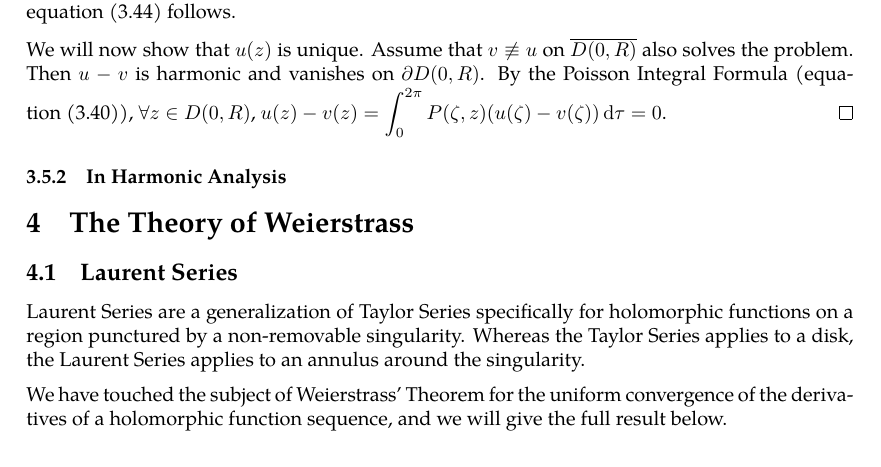
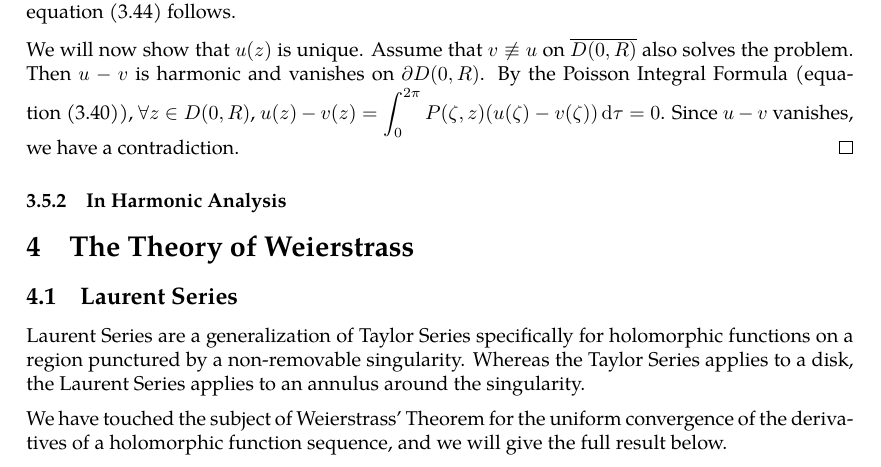
Before and after one commit to slipperking/complex-analysis-latex, a LaTeX document (main.tex): part of page 63 of 64, cut so that both start at the same text. Compiled offline with pdfLaTeX.

Commit message:
overleaf_to_git (Sat Jun 14 22:35:20 2025 -0700): update main.tex from r12465 to r12467

```diff
--- a/main.tex
+++ b/main.tex
@@ -1602,9 +1602,10 @@ A fundamental problem in the theory of partial differential equations is to find
     Since \(\abs{\varphi\qty(Re^{i\vartheta})-\varphi(\zeta)}<2M\), we want \(\int_{\abs{\vartheta-\tau}>\delta}\frac{R^2-\rho^2}{\pi R^2\qty(1-\cos(\delta))}\dd{\tau}\leq2\frac{R^2-\rho^2}{R^2\qty(1-\cos(\delta))}< \frac{\varepsilon}{2M}\), and \[R^2-\rho^2<\frac{\varepsilon}{4M}R^2\paren{1-\cos(\delta)}.\]
     Since \(\exists\eta>0\) satisfying the criteria above for \(\abs{\xi-z}<\eta\), we have \(\abs{\varphi(\xi)-u(z)}<2\varepsilon\). Then equation~\eqref{eq:dirichletproblemwithlaplaceequationsolution_limittoboundary} follows.
 
-    We will now show that \(u(z)\) is unique. Assume that \(v\not\equiv u\) on \(\overline{D(0,R)}\) also solves the problem. Then \(u-v\) is harmonic and vanishes on \(\partial D(0,R)\). By the Poisson Integral Formula (equation~\eqref{eq:poissonintegralformula2}), \(\forall z\in D(0,R)\), \(u(z)-v(z)=\int_0^{2\pi}P(\zeta,z)\paren{u(\zeta)-v(\zeta)}\dd{\tau}=0\).
+    We will now show that \(u(z)\) is unique. Assume that \(v\not\equiv u\) on \(\overline{D(0,R)}\) also solves the problem. Then \(u-v\) is harmonic and vanishes on \(\partial D(0,R)\). By the Poisson Integral Formula (equation~\eqref{eq:poissonintegralformula2}), \(\forall z\in D(0,R)\), \(u(z)-v(z)=\int_0^{2\pi}P(\zeta,z)\paren{u(\zeta)-v(\zeta)}\dd{\tau}=0\). Since \(u-v\) vanishes, we have a contradiction.
 \end{proof}
 \subsubsection{In Harmonic Analysis}
+
 \section{The Theory of Weierstrass}
 \subsection{Laurent Series}
 Laurent Series are a generalization of Taylor Series specifically for holomorphic functions on a region punctured by a non-removable singularity. Whereas the Taylor Series applies to a disk, the Laurent Series applies to an annulus around the singularity.
```
